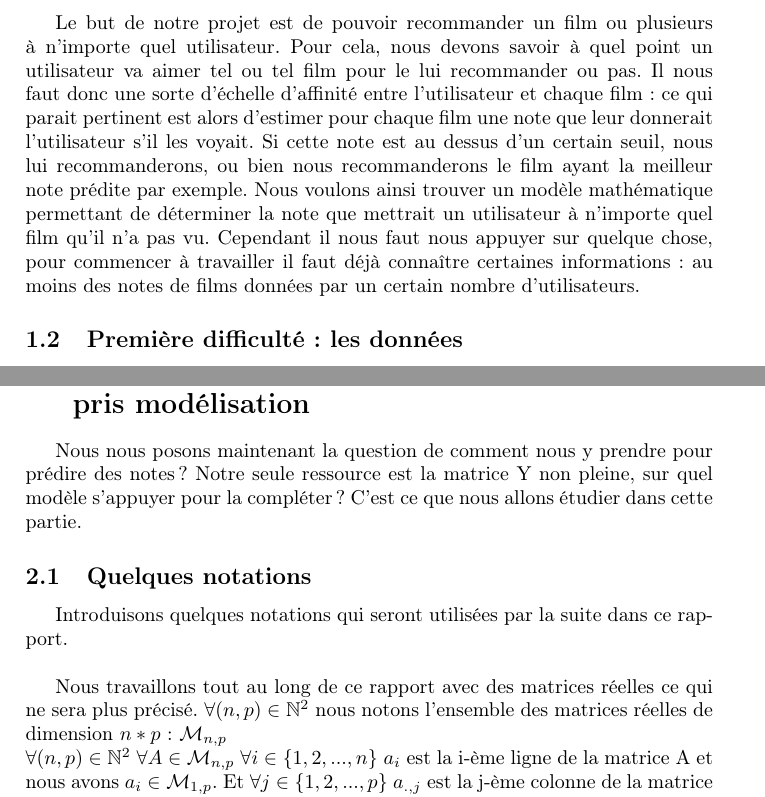
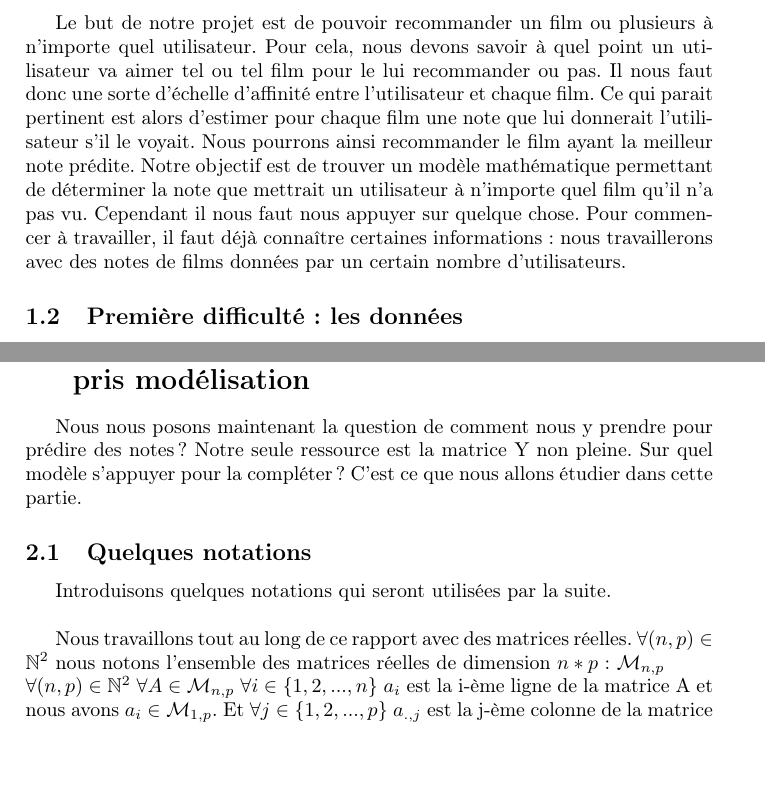
Before and after one commit to sambiak/recommandation-film, a LaTeX paper (compte rendu/compte_rendu.tex): two parts of pages 1 and 3 of 8, joined at a grey line, cut so that both start at the same text, the shorter picture padded with empty space. Compiled offline with pdfLaTeX.

Commit message:
plusieurs ameliorations sur tout le rapport

```diff
--- a/compte rendu/compte_rendu.tex
+++ b/compte rendu/compte_rendu.tex
@@ -25,10 +25,10 @@
 
 Le but de notre projet est de pouvoir recommander un film ou plusieurs à n'importe quel utilisateur.
 Pour cela, nous devons savoir à quel point un utilisateur va aimer tel ou tel film pour le lui recommander ou pas.
-Il nous faut donc une sorte d'échelle d'affinité entre l'utilisateur et chaque film : ce qui parait pertinent est alors d'estimer pour chaque film une note que leur donnerait l'utilisateur s'il les voyait.
-Si cette note est au dessus d'un certain seuil, nous lui recommanderons, ou bien nous recommanderons le film ayant la meilleur note prédite par exemple.
-Nous voulons ainsi trouver un modèle mathématique permettant de déterminer la note que mettrait un utilisateur à n'importe quel film qu'il n'a pas vu.
-Cependant il nous faut nous appuyer sur quelque chose, pour commencer à travailler il faut déjà connaître certaines informations : au moins des notes de films données par un certain nombre d'utilisateurs.
+Il nous faut donc une sorte d'échelle d'affinité entre l'utilisateur et chaque film. Ce qui parait pertinent est alors d'estimer pour chaque film une note que lui donnerait l'utilisateur s'il le voyait.
+Nous pourrons ainsi recommander le film ayant la meilleur note prédite.
+Notre objectif est de trouver un modèle mathématique permettant de déterminer la note que mettrait un utilisateur à n'importe quel film qu'il n'a pas vu.
+Cependant il nous faut nous appuyer sur quelque chose. Pour commencer à travailler, il faut déjà connaître certaines informations : nous travaillerons avec des notes de films données par un certain nombre d'utilisateurs.
 
 \subsection{Première difficulté : les données}
 \subsubsection{Extraction des données}
@@ -65,14 +65,14 @@ Notre but devient de compléter ces trous, de prédire les notes que nous ne con
 \section{Formalisation du problème d'optimisation y compris modélisation}
 
 Nous nous posons maintenant la question de comment nous y prendre pour prédire des notes ?
-Notre seule ressource est la matrice Y non pleine, sur quel modèle s'appuyer pour la compléter ?
+Notre seule ressource est la matrice Y non pleine. Sur quel modèle s'appuyer pour la compléter ?
 C'est ce que nous allons étudier dans cette partie.
 
 \subsection{Quelques notations}
 
-Introduisons quelques notations qui seront utilisées par la suite dans ce rapport.\\
+Introduisons quelques notations qui seront utilisées par la suite.\\
 
-Nous travaillons tout au long de ce rapport avec des matrices réelles ce qui ne sera plus précisé. $\forall (n, p) \in \mathbb{N}^2$ nous notons l'ensemble des matrices réelles de dimension $n * p$ : ${\cal M}_{n, p}$\\
+Nous travaillons tout au long de ce rapport avec des matrices réelles. $\forall (n, p) \in \mathbb{N}^2$ nous notons l'ensemble des matrices réelles de dimension $n * p$ : ${\cal M}_{n, p}$\\
 $\forall (n, p) \in \mathbb{N}^2$ $\forall A \in {\cal M}_{n, p}$ $\forall i \in \{1, 2, ..., n\}$ $a_i$ est la i-ème ligne de la matrice A et nous avons $a_i \in {\cal M}_{1, p}$. Et $\forall j \in \{1, 2, ..., p\}$ $a_{., j}$ est la j-ème colonne de la matrice A et nous avons $a_j \in {\cal M}_{n, 1}$. Remarquons que des majuscules sont utilisées pour des matrices qui ne sont ni des matrices lignes ni des matrices colonnes et des minuscules autrement. Nous utilisons aussi des minuscules pour les coefficients des matrices.\\
 Sauf indication contraire, lorsque nous utilisons la lettre j il s'agit d'un entier naturel non nul et inférieur ou égal à $n_f$. De la même façon la lettre i représente, lorsque ça n'est pas précisé, un entier naturel non nul et inférieur ou égal à $n_u$.\\
 Enfin, le film numéro j est le film dont les notes se trouvent à la j-ème colonne de Y et l'utilisateur i est l'utilisateur dont les notes qu'il a donné sont à la i-ème ligne de Y.
```
Also changed, not shown: compte rendu/compte_rendu.tex (4 more changed lines).
